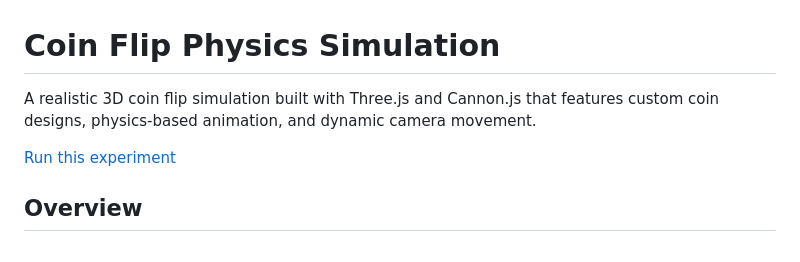
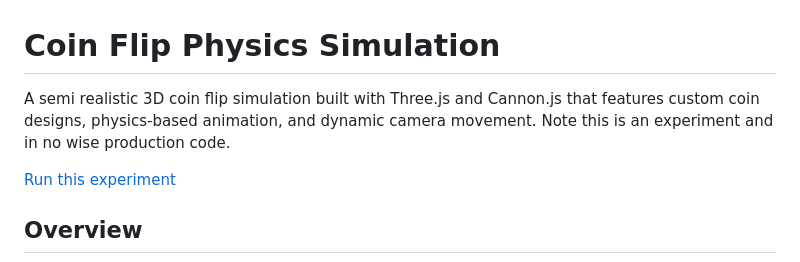
Before and after one commit to jessicalh/lifechoices, a Markdown page: README.md, the part around the change. Drawn GitHub-style.

Commit message:
Disclaimer
Add disclaimer to readme

```diff
--- a/README.md
+++ b/README.md
@@ -1,6 +1,6 @@
 # Coin Flip Physics Simulation
 
-A realistic 3D coin flip simulation built with Three.js and Cannon.js that features custom coin designs, physics-based animation, and dynamic camera movement.
+A semi realistic 3D coin flip simulation built with Three.js and Cannon.js that features custom coin designs, physics-based animation, and dynamic camera movement.  Note this is an experiment and in no wise production code.
 
 [Run this experiment](https://jessicalh.github.io/lifechoices/)
 
```
